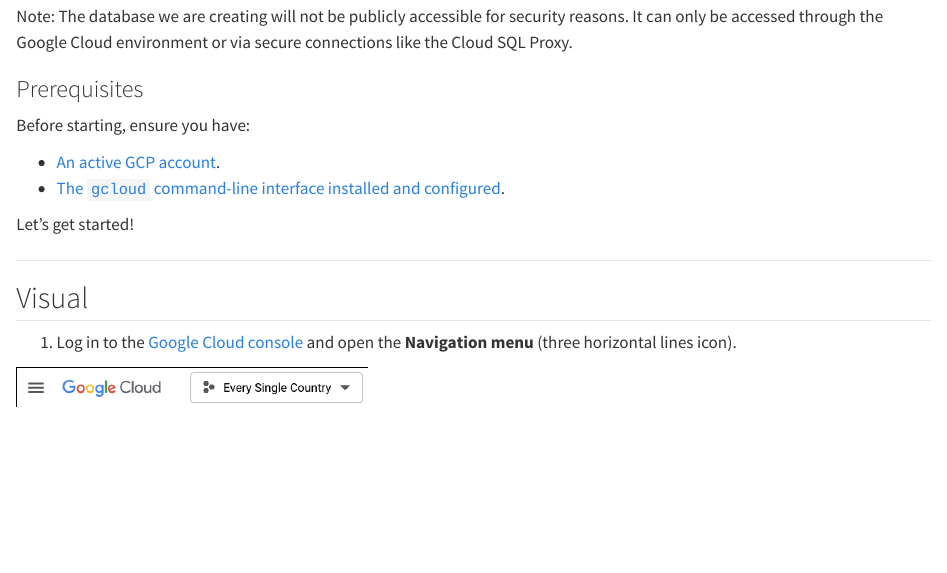
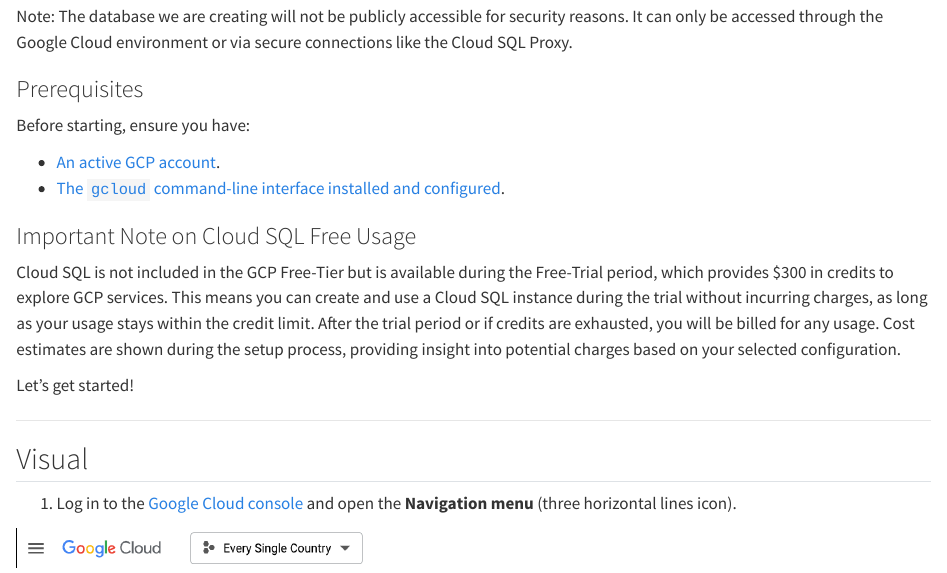
Before and after one commit to RtoProd/RtoProd.github.io, a Quarto document (posts/enable-cloud-sql-database/index.qmd): the page in a window 1100 px wide, from 250 px down. Rendered offline with R 4.5, knitr and Pandoc in place of Quarto, with nearby package versions; long lines of code are wrapped.

Commit message:
Adding free-trial info

```diff
--- a/posts/enable-cloud-sql-database/index.qmd
+++ b/posts/enable-cloud-sql-database/index.qmd
@@ -20,6 +20,10 @@
 
 * [An active GCP account](https://rtoprod.com/posts/create-your-gcp-account/){.external target="_blank"}.
 * [The `gcloud` command-line interface installed and configured](https://cloud.google.com/sdk/docs/install){.external target="_blank"}.
+
+### Important Note on Cloud SQL Free Usage
+
+Cloud SQL is not included in the GCP Free-Tier but is available during the Free-Trial period, which provides $300 in credits to explore GCP services. This means you can create and use a Cloud SQL instance during the trial without incurring charges, as long as your usage stays within the credit limit. After the trial period or if credits are exhausted, you will be billed for any usage. Cost estimates are shown during the setup process, providing insight into potential charges based on your selected configuration.
 
 Let's get started!
 
```
